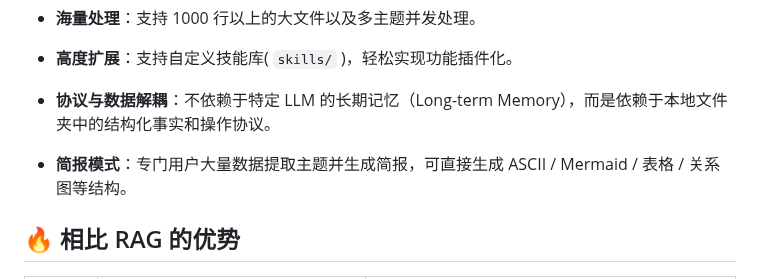
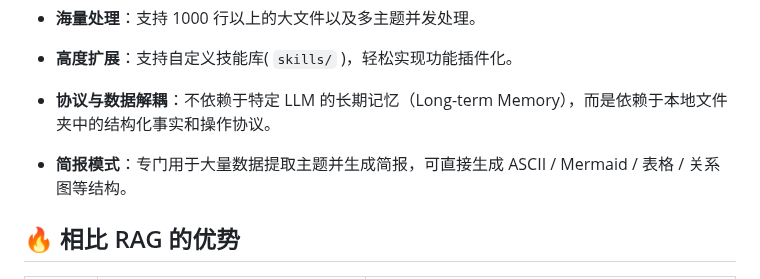
Before and after one commit to Kenshin/simpread-karpathy-llm-wiki-compiler, a Markdown page: README.md, the part around the change. Drawn GitHub-style.

```diff
--- a/README.md
+++ b/README.md
@@ -51,7 +51,7 @@
 
 * **协议与数据解耦**：不依赖于特定 LLM 的长期记忆（Long-term Memory），而是依赖于本地文件夹中的结构化事实和操作协议。
 
-* **简报模式**：专门用户大量数据提取主题并生成简报，可直接生成 ASCII / Mermaid / 表格 / 关系图等结构。
+* **简报模式**：专门用于大量数据提取主题并生成简报，可直接生成 ASCII / Mermaid / 表格 / 关系图等结构。
 
 ## 🔥 相比 RAG 的优势
 
```
